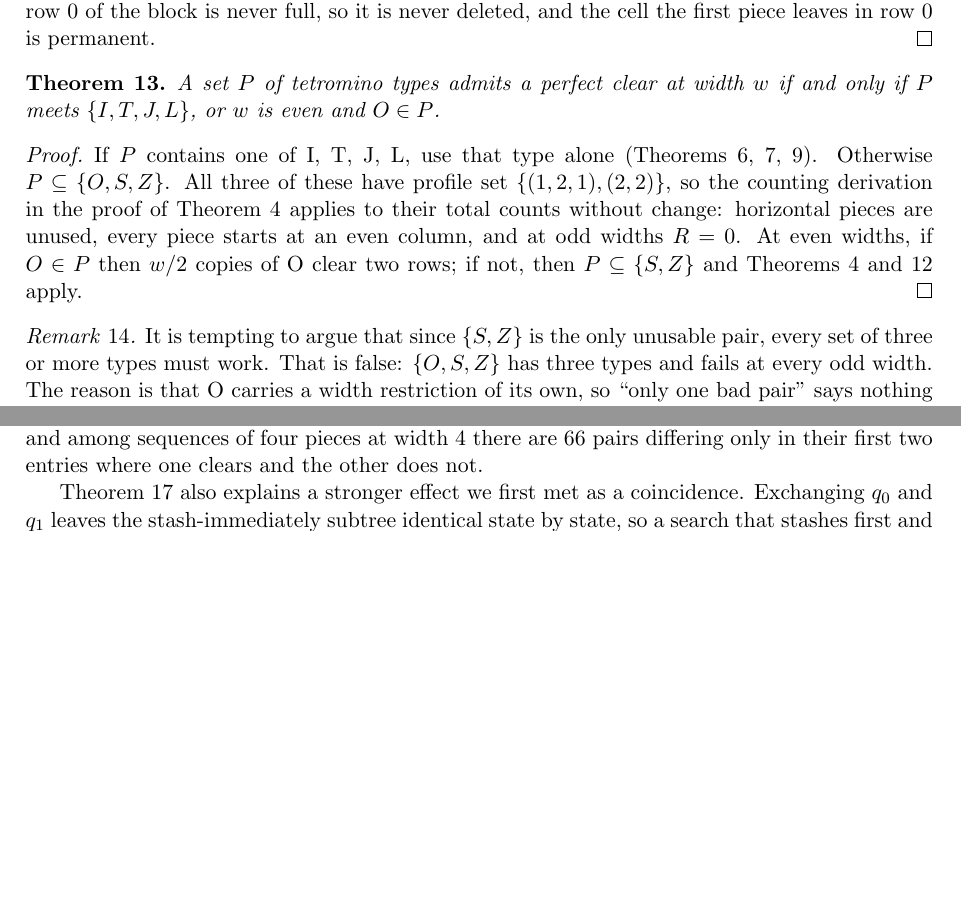
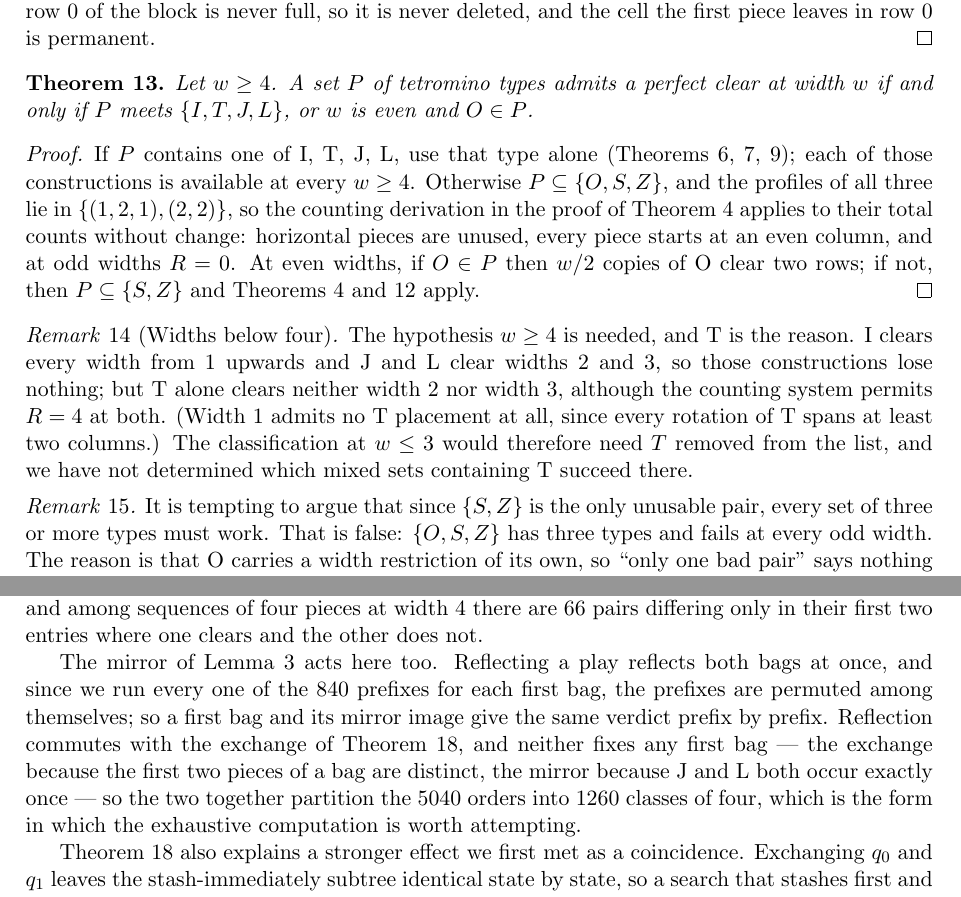
Before and after one commit to KJH-code/tetris-dynamic-tilings, a LaTeX paper (paper/tetromino-tilings.tex): two parts of pages 7 and 8 of 10 before the commit and two parts of pages 7 and 9 of 11 after it, joined at a grey line, cut so that both start at the same text, the shorter picture padded with empty space. The pictures show the PDF file paper/tetromino-tilings.pdf that the author committed with the source.

Commit message:
paper: a broken inequality and a missing hypothesis
Reading the draft end to end against the ledger turned up two things
that are not editorial.

The lower bound for T at R = 3 read N_1 >= 2h_0 + 3q_0 >= 6 over four
solutions that all have q_0 = 0, so the right-hand side is 2h_0, which
is zero at (0,3,0). The bound fails and the case is not excluded. The
index should be p_0, and then the four values are 6, 7, 8 and 9. The
conclusion R >= 4 is unchanged; the other cases were already right.

The classification of piece sets claimed that any set meeting
{I,T,J,L} clears any width, with no lower bound on the width, while
the constructions it cites only cover w >= 4. T turns out to clear
neither width 2 nor width 3 -- pc3 says no at both -- whereas I clears
from width 1 and J and L from width 2. So T alone is the obstruction,
the theorem now assumes w >= 4, and a remark states the small widths.

Worth noting for its own sake: column counting permits R = 4 for T at
widths 2 and 3, so this is a second place where counting passes and
geometry refuses. Corollary 11 says S and Z are the only such place;
that remains true as stated, since it is about which single pieces
clear at all, but the small widths show T has a gap of the same kind.

Also: the abstract and the intro table said "every width" for T, J and
L; the proof of the set classification described O as having profile
(1,2,1), which it does not; the conjecture about the gap number of S
had no citation; refs.bib is not used by the build, yet it was the only
place carrying the notes about two unverified references, so those
notes moved into the file that is used; and three bibliography entries
were never cited. Section 7 gains a paragraph on the mirror, which
combines with the swap theorem to cut 5040 first bags to 1260 classes.

Every number the new text introduces has a ledger row.

Co-Authored-By: Claude Opus 5 <noreply@anthropic.com>
Claude-Session: https://claude.ai/code/session_0118FaHdVwXoMn8JUHikzaeY

```diff
--- a/paper/tetromino-tilings.tex
+++ b/paper/tetromino-tilings.tex
@@ -37,11 +37,11 @@ fall one at a time under gravity, and any row that becomes full is deleted. A
 \emph{perfect clear} is a play that starts from the empty board and returns to it.
 
 Line clears collapse the static obstruction almost completely. Four of the seven
-tetromino types --- I, T, J and L --- admit a perfect clear at every width, and O
-admits one at every even width; we determine the minimum number of pieces in each
-case, for all widths. The two exceptions are S and Z, which admit no perfect clear at
-any width, alone or together. The classification extends to every subset of the seven
-types.
+tetromino types --- I, T, J and L --- admit a perfect clear at every width $w \geq 4$,
+and O admits one at every even width; we determine the minimum number of pieces in
+each case, for all widths. The two exceptions are S and Z, which admit no perfect
+clear at any width, alone or together. The classification extends to every subset of
+the seven types.
 
 The contrast with the static theory is sharpest for T, where Walkup's condition
 reappears \emph{inside} the dynamic construction: the part of the construction that
@@ -522,16 +525,13 @@ deleted, and the cell the first piece leaves in row $0$ is permanent.
 
 \begin{theorem}
 \label{thm:sets}
-A set $P$ of tetromino types admits a perfect clear at width $w$ if and only if
-$P$ meets $\{I, T, J, L\}$, or $w$ is even and $O \in P$.
+Let $w \geq 4$. A set $P$ of tetromino types admits a perfect clear at width $w$ if
+and only if $P$ meets $\{I, T, J, L\}$, or $w$ is even and $O \in P$.
 \end{theorem}
 
 \begin{proof}
 If $P$ contains one of I, T, J, L, use that type alone
-(Theorems~\ref{thm:I},~\ref{thm:T},~\ref{thm:JL}). Otherwise $P \subseteq
-\{O,S,Z\}$. All three of these have profile set $\{(1,2,1),(2,2)\}$, so the counting
-derivation in the proof of Theorem~\ref{thm:S} applies to their total counts without
-change: horizontal pieces are unused, every piece starts at an even column, and at
-odd widths $R = 0$. At even widths, if $O \in P$ then $w/2$ copies of O clear two
-rows; if not, then $P \subseteq \{S,Z\}$ and Theorems~\ref{thm:S}
-and~\ref{thm:SZ} apply.
+(Theorems~\ref{thm:I},~\ref{thm:T},~\ref{thm:JL}); each of those constructions is
+available at every $w \geq 4$. Otherwise $P \subseteq \{O,S,Z\}$, and the profiles of
+all three lie in $\{(1,2,1),(2,2)\}$, so the counting derivation in the proof of
+Theorem~\ref{thm:S} applies to their total counts without change: horizontal pieces
@@ -539,3 +543,12 @@ and~\ref{thm:SZ} apply.
+\begin{remark}[Widths below four]
+The hypothesis $w \geq 4$ is needed, and T is the reason. I clears every width from
+$1$ upwards and J and L clear widths $2$ and $3$, so those constructions lose nothing;
+but T alone clears neither width $2$ nor width $3$, although the counting system
+permits $R = 4$ at both. (Width $1$ admits no T placement at all, since every rotation
+of T spans at least two columns.) The classification at $w \leq 3$ would therefore
+need $T$ removed from the list, and we have not determined which mixed sets containing
+T succeed there.
+\end{remark}
 
 \begin{remark}
 It is tempting to argue that since $\{S,Z\}$ is the only unusable pair, every set of
@@ -651,6 +664,15 @@ a bad partner. The hypothesis is not decorative: with $L = n$ no stash is possib
 the play is forced, and among sequences of four pieces at width $4$ there are $66$ pairs
 differing only in their first two entries where one clears and the other does not.
 
+The mirror of Lemma~\ref{lem:mirror} acts here too. Reflecting a play reflects both
+bags at once, and since we run every one of the $840$ prefixes for each first bag, the
+prefixes are permuted among themselves; so a first bag and its mirror image give the
+same verdict prefix by prefix. Reflection commutes with the exchange of
+Theorem~\ref{thm:swap}, and neither fixes any first bag --- the exchange because the
+first two pieces of a bag are distinct, the mirror because J and L both occur exactly
+once --- so the two together partition the $5040$ orders into $1260$ classes of four,
+which is the form in which the exhaustive computation is worth attempting.
+
 Theorem~\ref{thm:swap} also explains a stronger effect we first met as a coincidence.
 Exchanging $q_0$ and $q_1$ leaves the stash-immediately subtree identical state by
 state, so a search that stashes first and succeeds inside that subtree visits exactly
```
Also changed, not shown: docs/ko/classification-ko.md (+12 -1 lines), docs/ko/decisions-ko.md (+25 -0 lines), docs/ko/ledger-ko.md (+6 -2 lines), paper/refs.bib (+3 -0 lines), paper/tetromino-tilings.pdf, paper/tetromino-tilings.tex (26 more changed lines).
